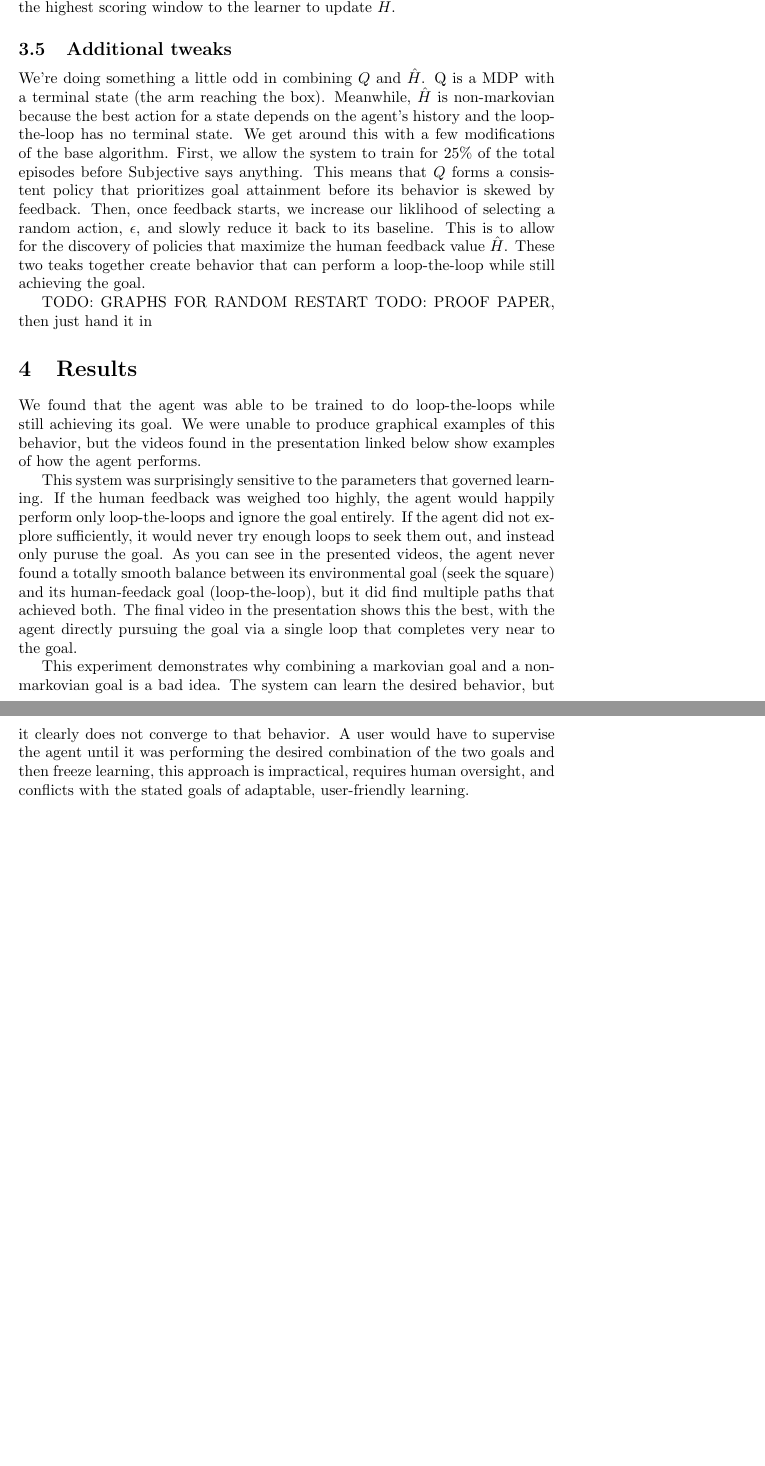
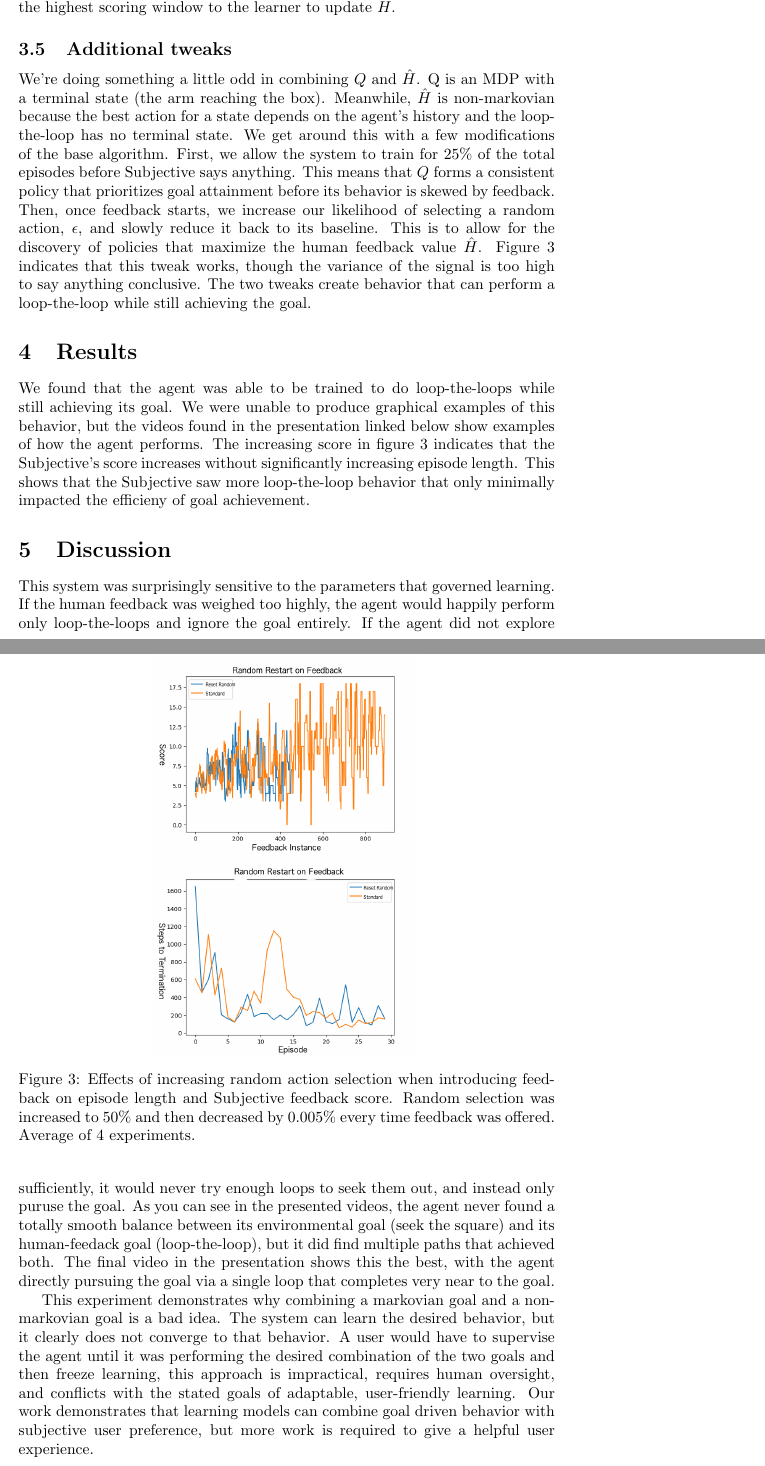
Before and after one commit to dirkmcpherson/reinforcement-learning, a LaTeX document (tufts/final-project/final-report/final_report.tex): two parts of pages 5 and 6 of 7, joined at a grey line, cut so that both start at the same text, the shorter picture padded with empty space. Compiled offline with pdfLaTeX.

Commit message:
final-report state

```diff
--- a/tufts/final-project/final-report/final_report.tex
+++ b/tufts/final-project/final-report/final_report.tex
@@ -127,18 +127,30 @@ A history of $(s,a,s')$ was kept. The 100 most recent entries were available for
 
 \subsection{Additional tweaks}
 
-We're doing something a little odd in combining $Q$ and $\hat{H}$. Q is a MDP with a terminal state (the arm reaching the box). Meanwhile, $\hat{H}$ is non-markovian because the best action for a state depends on the agent's history and the loop-the-loop has no terminal state. We get around this with a few modifications of the base algorithm. First, we allow the system to train for 25\% of the total episodes before Subjective says anything. This means that $Q$ forms a consistent policy that prioritizes goal attainment before its behavior is skewed by feedback. Then, once feedback starts, we increase our liklihood of selecting a random action, $\epsilon$, and slowly reduce it back to its baseline. This is to allow for the discovery of policies that maximize the human feedback value $\hat{H}$. These two teaks together create behavior that can perform a loop-the-loop while still achieving the goal.
+We're doing something a little odd in combining $Q$ and $\hat{H}$. Q is an MDP with a terminal state (the arm reaching the box). Meanwhile, $\hat{H}$ is non-markovian because the best action for a state depends on the agent's history and the loop-the-loop has no terminal state. We get around this with a few modifications of the base algorithm. First, we allow the system to train for 25\% of the total episodes before Subjective says anything. This means that $Q$ forms a consistent policy that prioritizes goal attainment before its behavior is skewed by feedback. Then, once feedback starts, we increase our likelihood of selecting a random action, $\epsilon$, and slowly reduce it back to its baseline. This is to allow for the discovery of policies that maximize the human feedback value $\hat{H}$. Figure \ref{fig:random_example} indicates that this tweak works, though the variance of the signal is too high to say anything conclusive. The two tweaks create behavior that can perform a loop-the-loop while still achieving the goal.
 
-TODO: GRAPHS FOR RANDOM RESTART
-TODO: PROOF PAPER, then just hand it in
+
+\begin{figure}[t]
+  \centering
+  \begin{subfigure}{.5\textwidth}
+    \includegraphics[width=\linewidth]{randomrestartSCORE.png}
+  \end{subfigure}
+  \begin{subfigure}{.5\textwidth}
+    \includegraphics[width=\linewidth]{randomrestartEP.png}
+  \end{subfigure}
+\caption{Effects of increasing random action selection when introducing feedback on episode length and Subjective feedback score. Random selection was increased to 50\% and then decreased by 0.005\% every time feedback was offered. Average of 4 experiments.}
+\label{fig:random_example}
+\end{figure}
 
 \section{Results}
 
-We found that the agent was able to be trained to do loop-the-loops while still achieving its goal. We were unable to produce graphical examples of this behavior, but the videos found in the presentation linked below show examples of how the agent performs.
+We found that the agent was able to be trained to do loop-the-loops while still achieving its goal. We were unable to produce graphical examples of this behavior, but the videos found in the presentation linked below show examples of how the agent performs. The increasing score in figure \ref{fig:random_example} indicates that the Subjective's score increases without significantly increasing episode length. This shows that the Subjective saw more loop-the-loop behavior that only minimally impacted the efficieny of goal achievement.
+
+\section{Discussion}
 
 This system was surprisingly sensitive to the parameters that governed learning. If the human feedback was weighed too highly, the agent would happily perform only loop-the-loops and ignore the goal entirely. If the agent did not explore sufficiently, it would never try enough loops to seek them out, and instead only puruse the goal. As you can see in the presented videos, the agent never found a totally smooth balance between its environmental goal (seek the square) and its human-feedack goal (loop-the-loop), but it did find multiple paths that achieved both. The final video in the presentation shows this the best, with the agent directly pursuing the goal via a single loop that completes very near to the goal.
 
-This experiment demonstrates why combining a markovian goal and a non-markovian goal is a bad idea. The system can learn the desired behavior, but it clearly does not converge to that behavior. A user would have to supervise the agent until it was performing the desired combination of the two goals and then freeze learning, this approach is impractical, requires human oversight, and conflicts with the stated goals of adaptable, user-friendly learning.
+This experiment demonstrates why combining a markovian goal and a non-markovian goal is a bad idea. The system can learn the desired behavior, but it clearly does not converge to that behavior. A user would have to supervise the agent until it was performing the desired combination of the two goals and then freeze learning, this approach is impractical, requires human oversight, and conflicts with the stated goals of adaptable, user-friendly learning. Our work demonstrates that learning models can combine goal driven behavior with subjective user preference, but more work is required to give a helpful user experience.
 
 \section{Links}
 
```
Also changed, not shown: tufts/final-project/final-report/final_report.pdf (deleted), tufts/final-project/final-report/final_report.tex (18 more changed lines), 4 other files.
